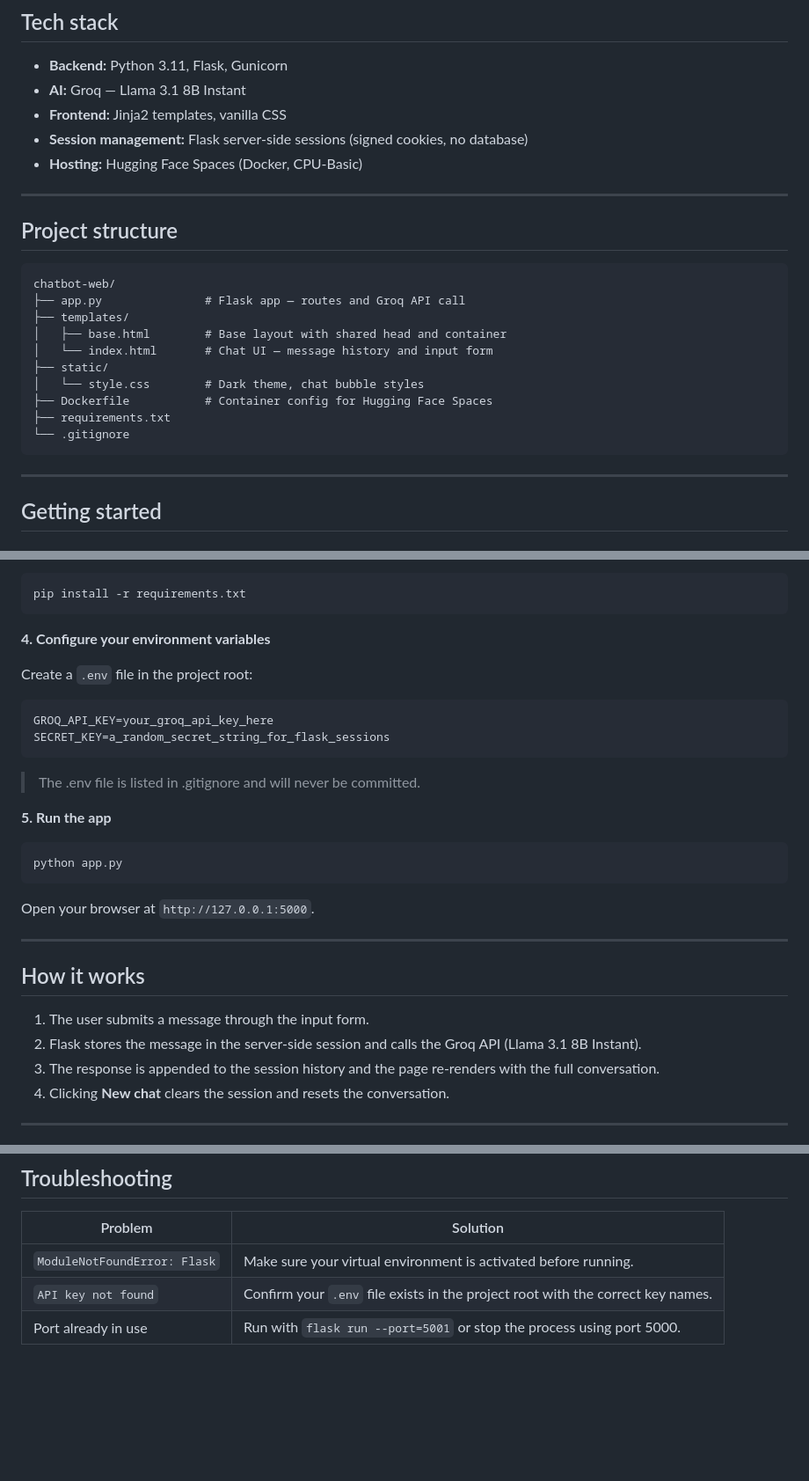
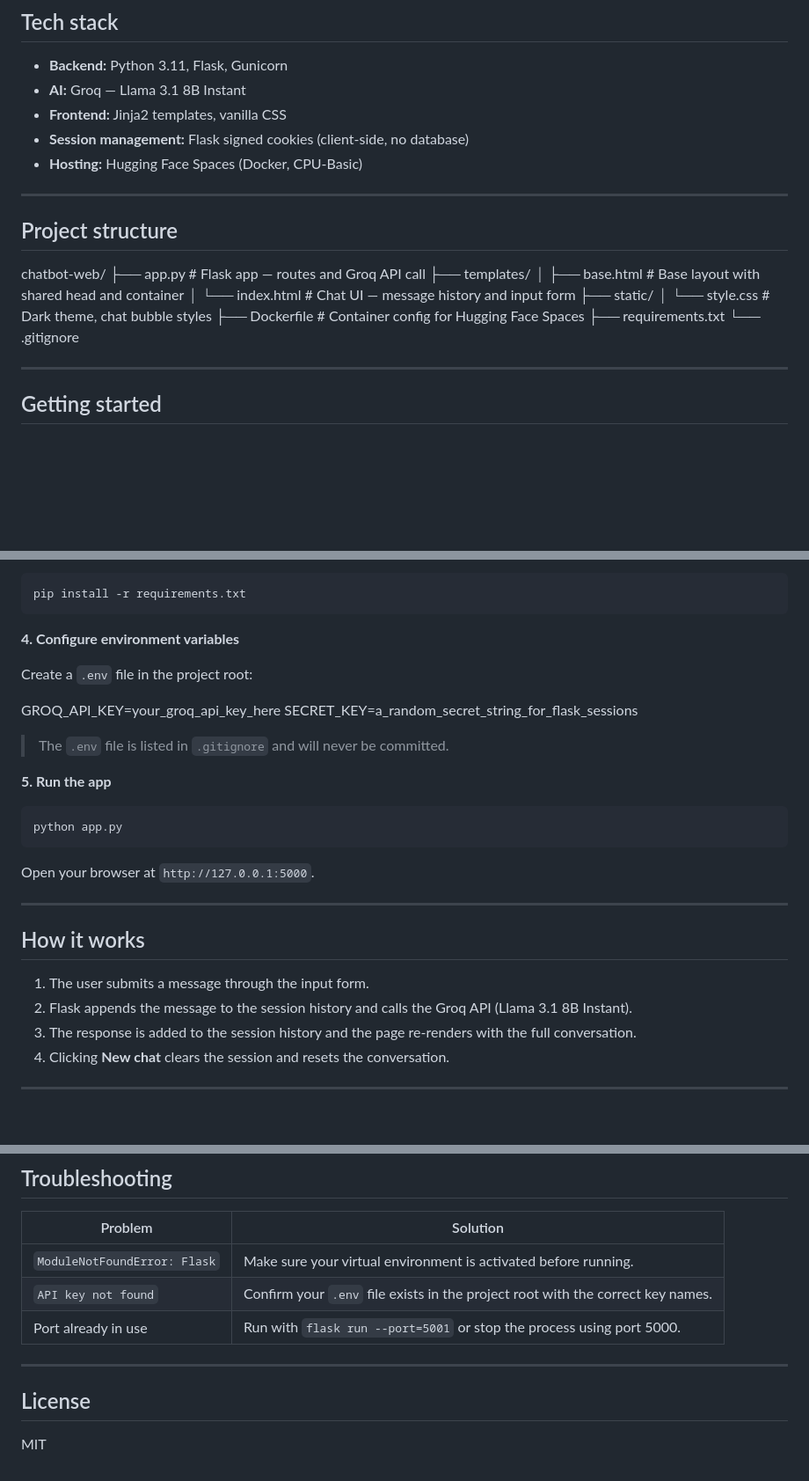
Before and after one commit to ch-devx/chatbot-web, a Markdown page: README.md, 3 parts joined by grey strips. Shown at 88% size. Drawn GitHub-style; blank space fills up the shorter version.

Commit message:
docs: fix session description and add license section

````diff
--- a/README.md
+++ b/README.md
@@ -13,14 +13,12 @@ A web-based conversational chatbot built with Python and Flask, powered by Groq
 - **Backend:** Python 3.11, Flask, Gunicorn
 - **AI:** Groq — Llama 3.1 8B Instant
 - **Frontend:** Jinja2 templates, vanilla CSS
-- **Session management:** Flask server-side sessions (signed cookies, no database)
+- **Session management:** Flask signed cookies (client-side, no database)
 - **Hosting:** Hugging Face Spaces (Docker, CPU-Basic)
 
 ---
 
 ## Project structure
-
-```
 chatbot-web/
 ├── app.py               # Flask app — routes and Groq API call
 ├── templates/
@@ -31,7 +29,6 @@ chatbot-web/
 ├── Dockerfile           # Container config for Hugging Face Spaces
 ├── requirements.txt
 └── .gitignore
-```
 
 ---
 
@@ -69,16 +66,14 @@ python -m venv .venv
 pip install -r requirements.txt
 ```
 
-**4. Configure your environment variables**
+**4. Configure environment variables**
 
 Create a `.env` file in the project root:
 
-```
 GROQ_API_KEY=your_groq_api_key_here
 SECRET_KEY=a_random_secret_string_for_flask_sessions
-```
 
-> The .env file is listed in .gitignore and will never be committed.
+> The `.env` file is listed in `.gitignore` and will never be committed.
 
 **5. Run the app**
 
@@ -93,8 +88,8 @@ Open your browser at `http://127.0.0.1:5000`.
 ## How it works
 
 1. The user submits a message through the input form.
-2. Flask stores the message in the server-side session and calls the Groq API (Llama 3.1 8B Instant).
-3. The response is appended to the session history and the page re-renders with the full conversation.
+2. Flask appends the message to the session history and calls the Groq API (Llama 3.1 8B Instant).
+3. The response is added to the session history and the page re-renders with the full conversation.
 4. Clicking **New chat** clears the session and resets the conversation.
 
 ---
@@ -118,3 +113,9 @@ To deploy your own instance:
 | `ModuleNotFoundError: Flask` | Make sure your virtual environment is activated before running. |
 | `API key not found` | Confirm your `.env` file exists in the project root with the correct key names. |
 | Port already in use | Run with `flask run --port=5001` or stop the process using port 5000. |
+
+---
+
+## License
+
+MIT
````
